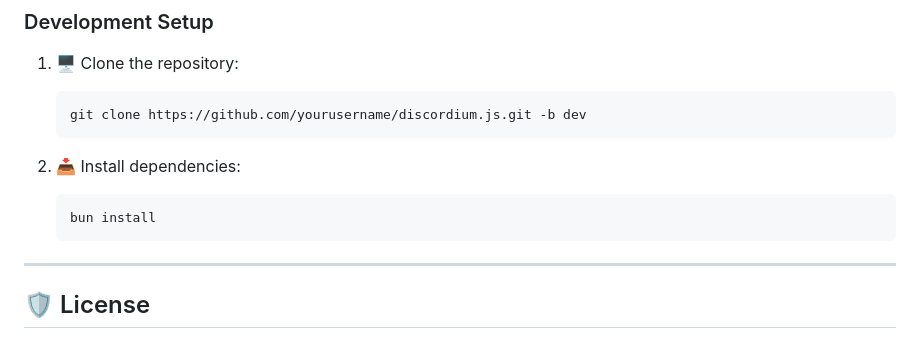
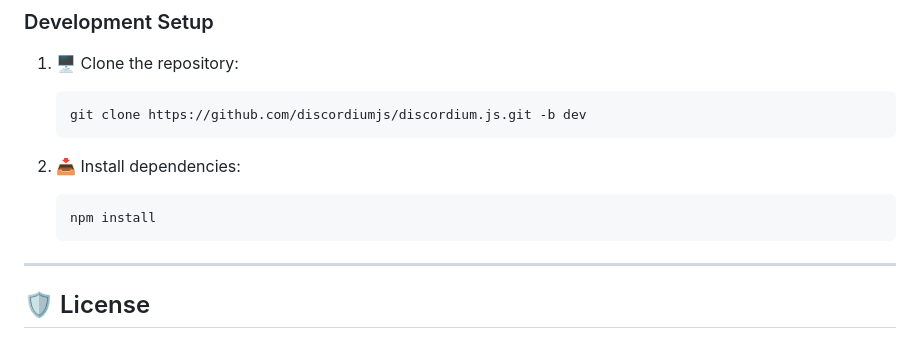
Before and after one commit to discordiumjs/discordium.js, a Markdown page: README.md, the part around the change. Drawn GitHub-style.

Commit message:
Update README.md to reflect repository URL and installation method changes

````diff
--- a/README.md
+++ b/README.md
@@ -87,12 +87,12 @@ Contributions are welcome! If you want to report issues, suggest features, or su
 
 1. 🖥️ Clone the repository:
    ```bash
-   git clone https://github.com/yourusername/discordium.js.git -b dev
+   git clone https://github.com/discordiumjs/discordium.js.git -b dev
    ```
 
 2. 📥 Install dependencies:
    ```bash
-   bun install
+   npm install
    ```
 
 ---
````
